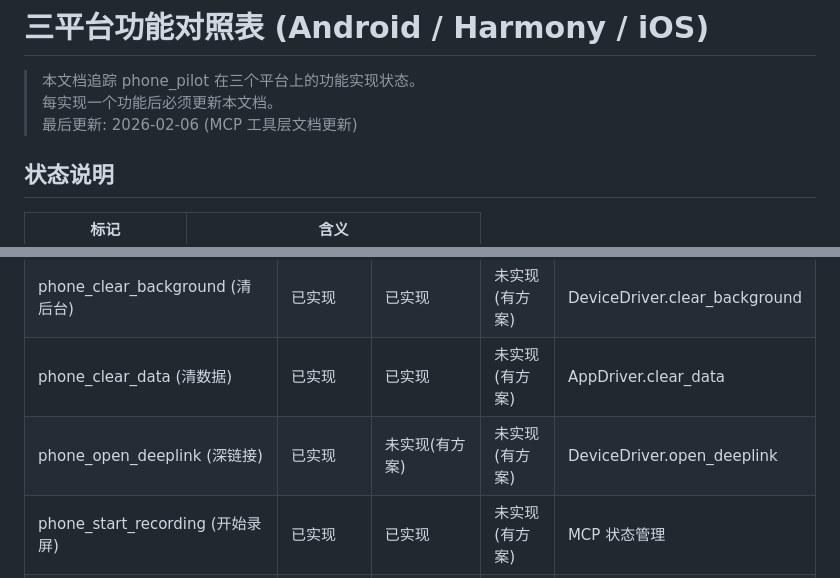
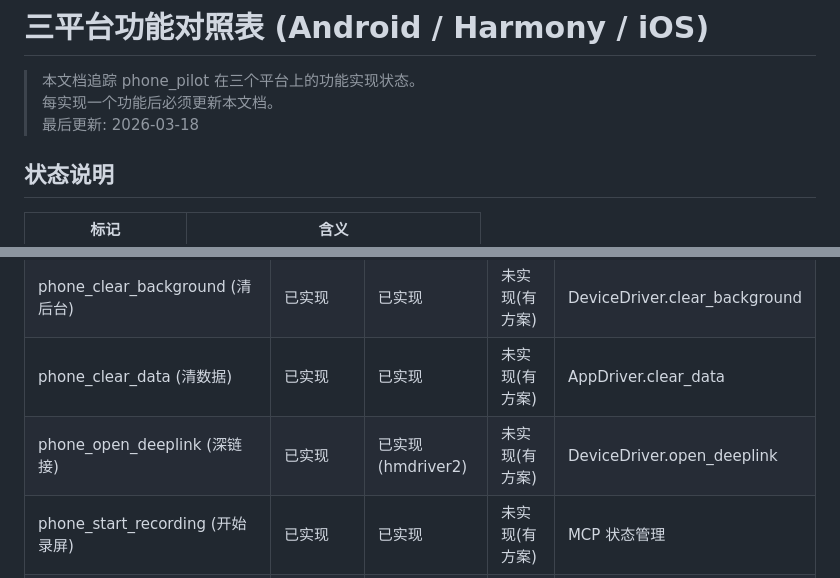
Before and after one commit to ysydhc/phone_pilot_mcp, a Markdown page: phone_pilot/FEATURE_MATRIX.md, 2 parts joined by grey strips. Rendered like a GitHub page.

```diff
--- a/phone_pilot/FEATURE_MATRIX.md
+++ b/phone_pilot/FEATURE_MATRIX.md
@@ -2,7 +2,7 @@
 
 > 本文档追踪 phone_pilot 在三个平台上的功能实现状态。
 > 每实现一个功能后必须更新本文档。
-> 最后更新: 2026-02-06 (MCP 工具层文档更新)
+> 最后更新: 2026-03-18
 
 ## 状态说明
 
@@ -275,7 +275,7 @@
 | phone_unlock (解锁) | 已实现 | 已实现 | 未实现(有方案) | DeviceDriver.unlock |
 | phone_clear_background (清后台) | 已实现 | 已实现 | 未实现(有方案) | DeviceDriver.clear_background |
 | phone_clear_data (清数据) | 已实现 | 已实现 | 未实现(有方案) | AppDriver.clear_data |
-| phone_open_deeplink (深链接) | 已实现 | 未实现(有方案) | 未实现(有方案) | DeviceDriver.open_deeplink |
+| phone_open_deeplink (深链接) | 已实现 | 已实现(hmdriver2) | 未实现(有方案) | DeviceDriver.open_deeplink |
 | phone_start_recording (开始录屏) | 已实现 | 已实现 | 未实现(有方案) | MCP 状态管理 |
 | phone_stop_recording (停止录屏) | 已实现 | 已实现 | 未实现(有方案) | 自动 pull + remove |
 | phone_start_logcat (开始日志) | 已实现 | 已实现 | 未实现(有方案) | MCP 状态管理 |
```
Also changed, not shown: README.md (+14 -18 lines).
